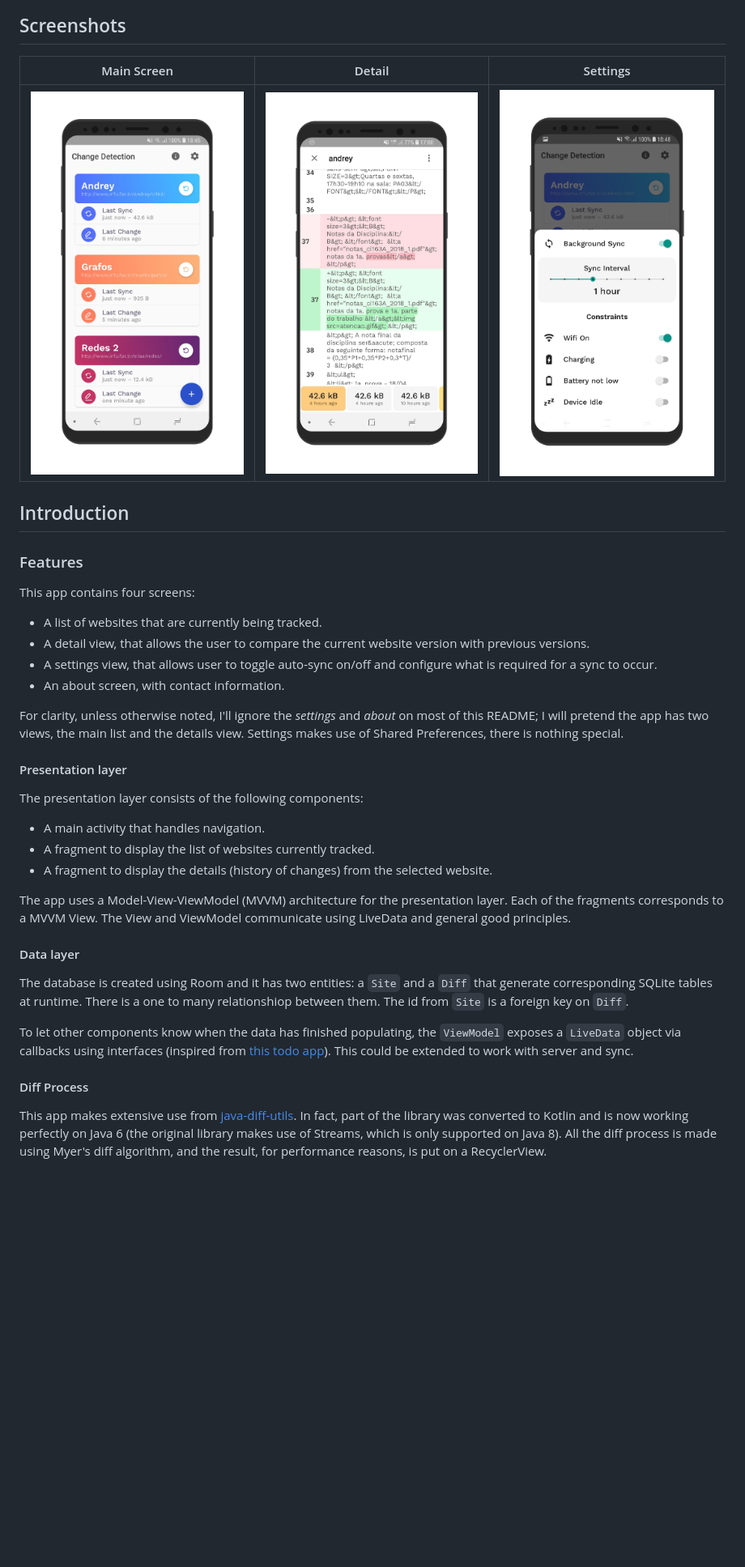
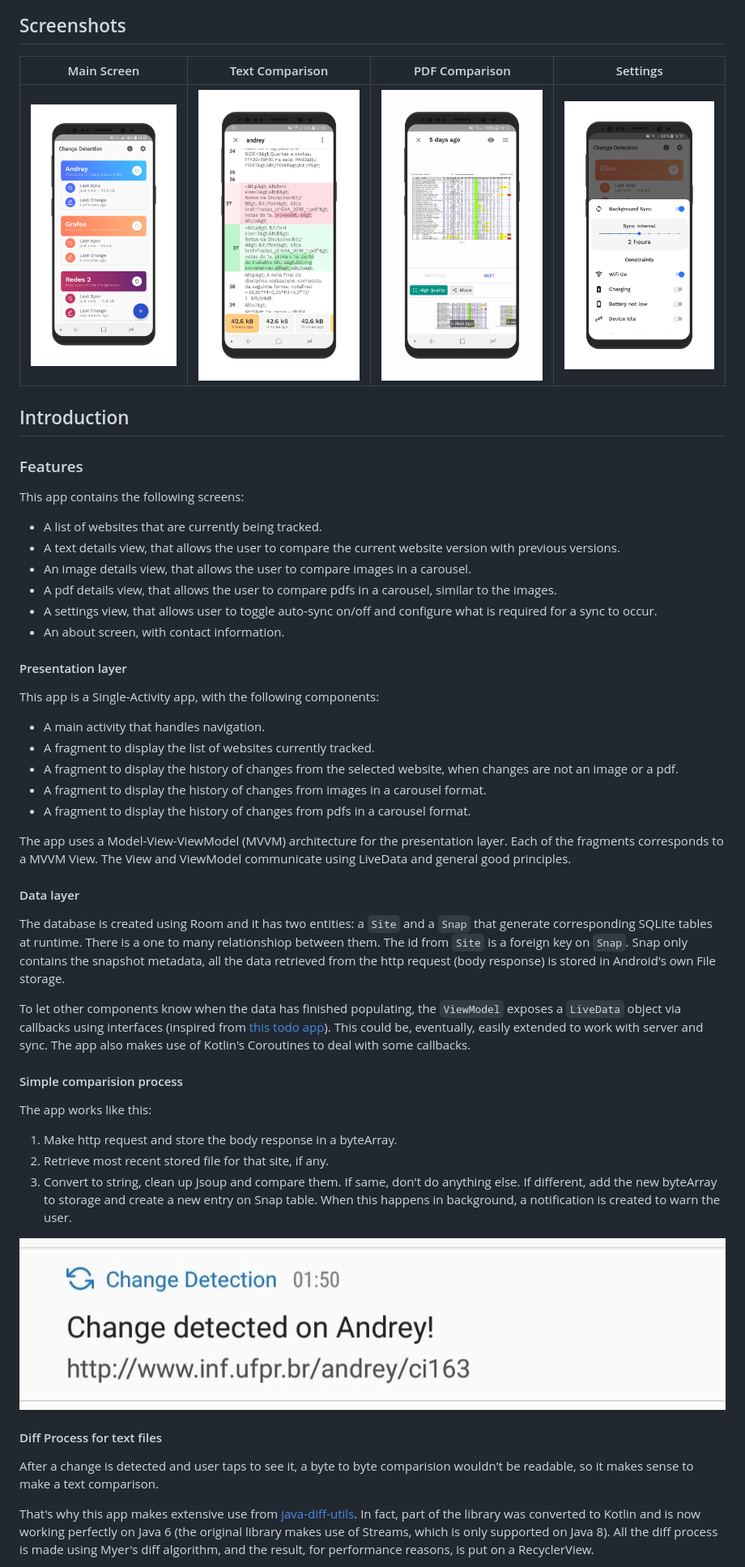
Before and after one commit to bernaferrari/ChangeDetection, a Markdown page: README.md, the part around one of its changes. Shown at 81% size. Drawn GitHub-style; pictures changed too: .github/assets/diff_view_pdf.jpg (added), .github/assets/settings.jpg; blank space fills up the shorter version.

Commit message:
Updated documentation

```diff
--- a/README.md
+++ b/README.md
@@ -15,45 +15,59 @@ This app also showcases **all** the Android Architecture Components working toge
 
 ## Screenshots
 
-| Main Screen | Detail | Settings |
-|:-:|:-:|:-:|
-| ![First](/.github/assets/main_screen.jpg?raw=true) | ![Sec](/.github/assets/diff_view.jpg?raw=true) | ![Third](/.github/assets/settings.jpg?raw=true) |
+| Main Screen | Text Comparison | PDF Comparison | Settings |
+|:-:|:-:|:-:|:-:|
+| ![First](/.github/assets/main_screen.jpg?raw=true) | ![Sec](/.github/assets/diff_view_html.jpg?raw=true) | ![Third](/.github/assets/diff_view_pdf.jpg?raw=true) | ![Fourth](/.github/assets/settings.jpg?raw=true) |
 
 Introduction
 ------------
 
 ### Features
 
-This app contains four screens:
+This app contains the following screens:
 * A list of websites that are currently being tracked.
-* A detail view, that allows the user to compare the current website version with previous versions.
+* A text details view, that allows the user to compare the current website version with previous versions.
+* An image details view, that allows the user to compare images in a carousel.
+* A pdf details view, that allows the user to compare pdfs in a carousel, similar to the images.
 * A settings view, that allows user to toggle auto-sync on/off and configure what is required for a sync to occur.
 * An about screen, with contact information.
 
-For clarity, unless otherwise noted, I'll ignore the *settings* and *about* on most of this README; I will pretend the app has two views, the main list and the details view.
-Settings makes use of Shared Preferences, there is nothing special.
-
 #### Presentation layer
 
-The presentation layer consists of the following components:
+This app is a Single-Activity app, with the following components:
 * A main activity that handles navigation.
 * A fragment to display the list of websites currently tracked.
-* A fragment to display the details (history of changes) from the selected website.
+* A fragment to display the history of changes from the selected website, when changes are not an image or a pdf.
+* A fragment to display the history of changes from images in a carousel format.
+* A fragment to display the history of changes from pdfs in a carousel format.
 
 The app uses a Model-View-ViewModel (MVVM) architecture for the presentation layer. Each of the fragments corresponds to a MVVM View.
 The View and ViewModel communicate using LiveData and general good principles.
 
 #### Data layer
 
-The database is created using Room and it has two entities: a `Site` and a `Diff` that generate corresponding SQLite tables at runtime.
-There is a one to many relationshiop between them. The id from `Site` is a foreign key on `Diff`.
+The database is created using Room and it has two entities: a `Site` and a `Snap` that generate corresponding SQLite tables at runtime.
+There is a one to many relationshiop between them. The id from `Site` is a foreign key on `Snap`. Snap only contains the snapshot metadata, all the data retrieved from the http request (body response) is stored in Android's own File storage.
 
 To let other components know when the data has finished populating, the `ViewModel` exposes a `LiveData` object via callbacks using interfaces (inspired from [this todo app](https://github.com/googlesamples/android-architecture/tree/dev-todo-mvvm-live)).
-This could be extended to work with server and sync.
+This could be, eventually, easily extended to work with server and sync. The app also makes use of Kotlin's Coroutines to deal with some callbacks.
 
-#### Diff Process
+#### Simple comparision process
+The app works like this:
 
-This app makes extensive use from [java-diff-utils](https://github.com/wumpz/java-diff-utils).
+1. Make http request and store the body response in a byteArray.
+2. Retrieve most recent stored file for that site, if any.
+3. Convert to string, clean up Jsoup and compare them. If same, don't do anything else.
+If different, add the new byteArray to storage and create a new entry on Snap table. When this happens in background, a notification is created to warn the user.
+
+![notification](/.github/assets/notification.jpg?raw=true)
+
+
+#### Diff Process for text files
+
+After a change is detected and user taps to see it, a byte to byte comparision wouldn't be readable, so it makes sense to make a text comparison.
+
+That's why this app makes extensive use from [java-diff-utils](https://github.com/wumpz/java-diff-utils).
 In fact, part of the library was converted to Kotlin and is now working perfectly on Java 6 (the original library makes use of Streams, which is only supported on Java 8).
 All the diff process is made using Myer's diff algorithm, and the result, for performance reasons, is put on a RecyclerView.
 
```
Also changed, not shown: other parts of README.md (+7 -3 lines), .github/assets/diff_view_html.jpg (renamed from .github/assets/diff_view.jpg).
